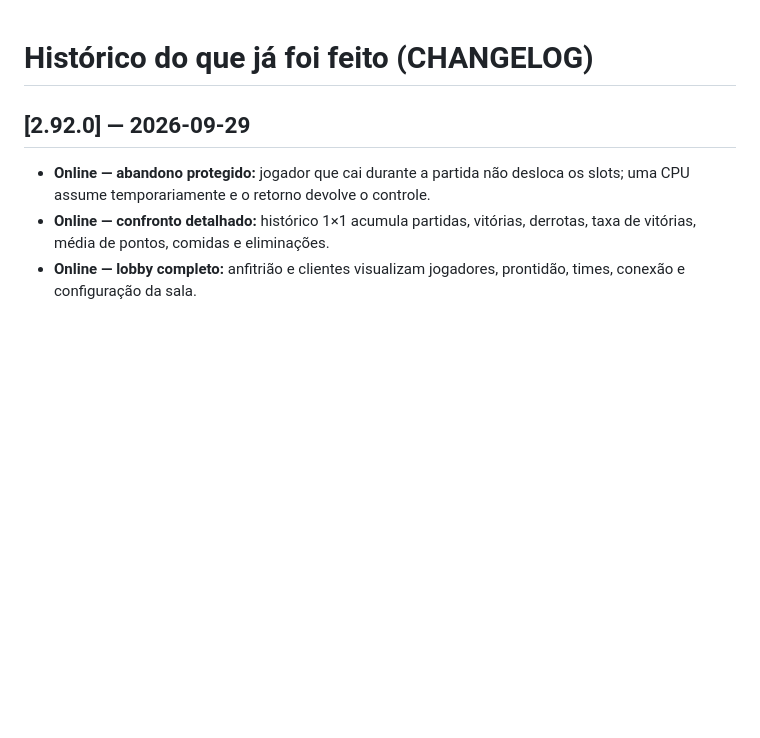
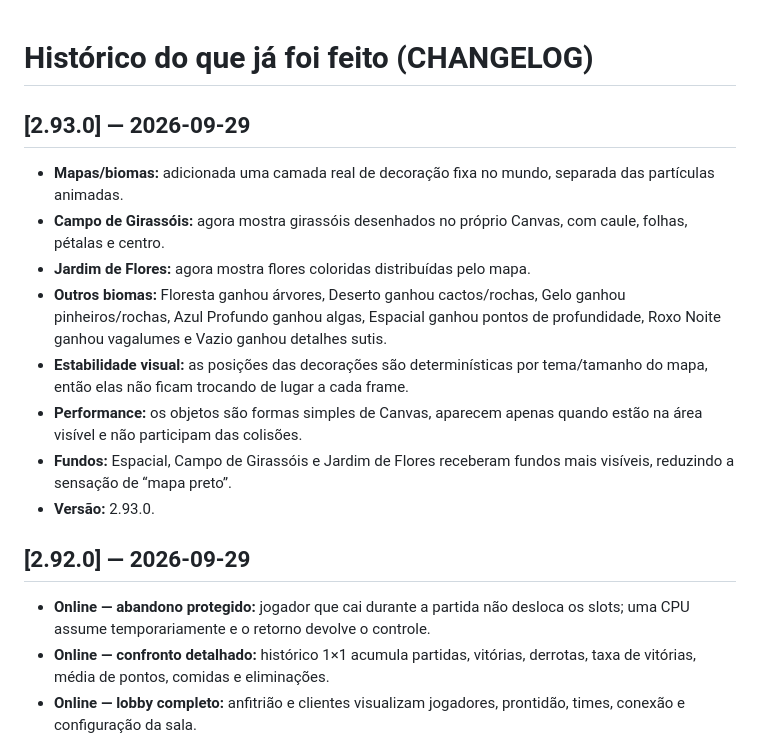
Before and after one commit to jhoncorretor2025-blip/teste, a Markdown page: CHANGELOG.md, the part around the change. GitHub-like rendering; blank space fills up the shorter version.

Commit message:
Registra melhorias visuais dos mapas

```diff
--- a/CHANGELOG.md
+++ b/CHANGELOG.md
@@ -1,4 +1,14 @@
 # Histórico do que já foi feito (CHANGELOG)
+
+## [2.93.0] — 2026-09-29
+- **Mapas/biomas:** adicionada uma camada real de decoração fixa no mundo, separada das partículas animadas.
+- **Campo de Girassóis:** agora mostra girassóis desenhados no próprio Canvas, com caule, folhas, pétalas e centro.
+- **Jardim de Flores:** agora mostra flores coloridas distribuídas pelo mapa.
+- **Outros biomas:** Floresta ganhou árvores, Deserto ganhou cactos/rochas, Gelo ganhou pinheiros/rochas, Azul Profundo ganhou algas, Espacial ganhou pontos de profundidade, Roxo Noite ganhou vagalumes e Vazio ganhou detalhes sutis.
+- **Estabilidade visual:** as posições das decorações são determinísticas por tema/tamanho do mapa, então elas não ficam trocando de lugar a cada frame.
+- **Performance:** os objetos são formas simples de Canvas, aparecem apenas quando estão na área visível e não participam das colisões.
+- **Fundos:** Espacial, Campo de Girassóis e Jardim de Flores receberam fundos mais visíveis, reduzindo a sensação de “mapa preto”.
+- **Versão:** 2.93.0.
 
 ## [2.92.0] — 2026-09-29
 - **Online — abandono protegido:** jogador que cai durante a partida não desloca os slots; uma CPU assume temporariamente e o retorno devolve o controle.
```
